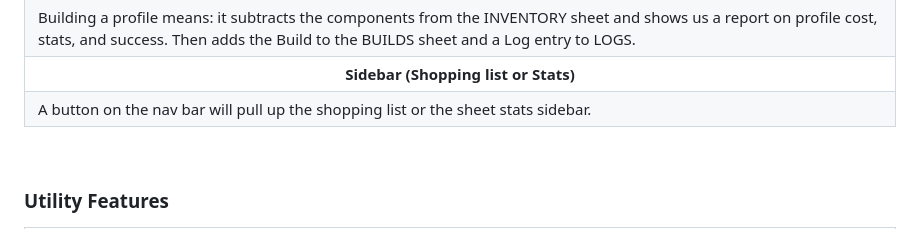
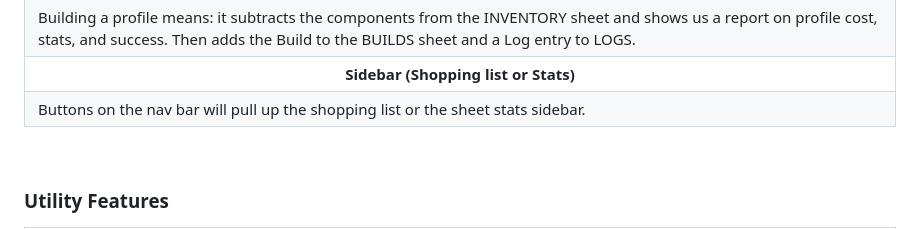
Before and after one commit to EmanuelBender/GoogleSheet_Inventory_System, a Markdown page: README.md, the part around the change printed below. Drawn GitHub-style.

```diff
--- a/README.md
+++ b/README.md
@@ -46,7 +46,7 @@ The search box can act like a file search, but can also search profiles and othe
      <th>Sidebar (Shopping list or Stats)</th>
   </tr>
   <tr>
-    <td>A button on the nav bar will pull up the shopping list or the sheet stats sidebar.</td>
+    <td>Buttons on the nav bar will pull up the shopping list or the sheet stats sidebar.</td>
   </tr>
 </table>
 
```
Also changed, not shown: other parts of README.md (+4 -2 lines).
